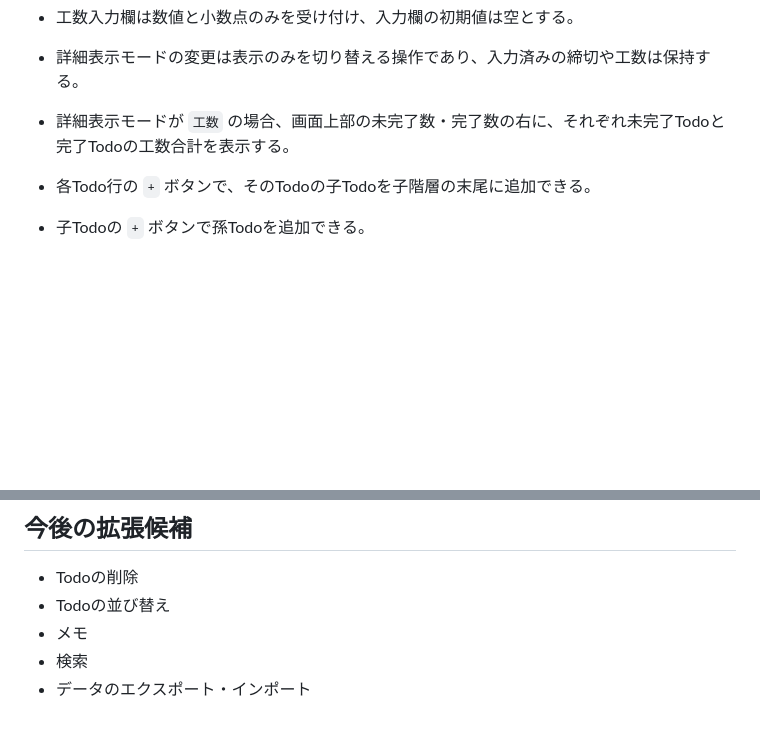
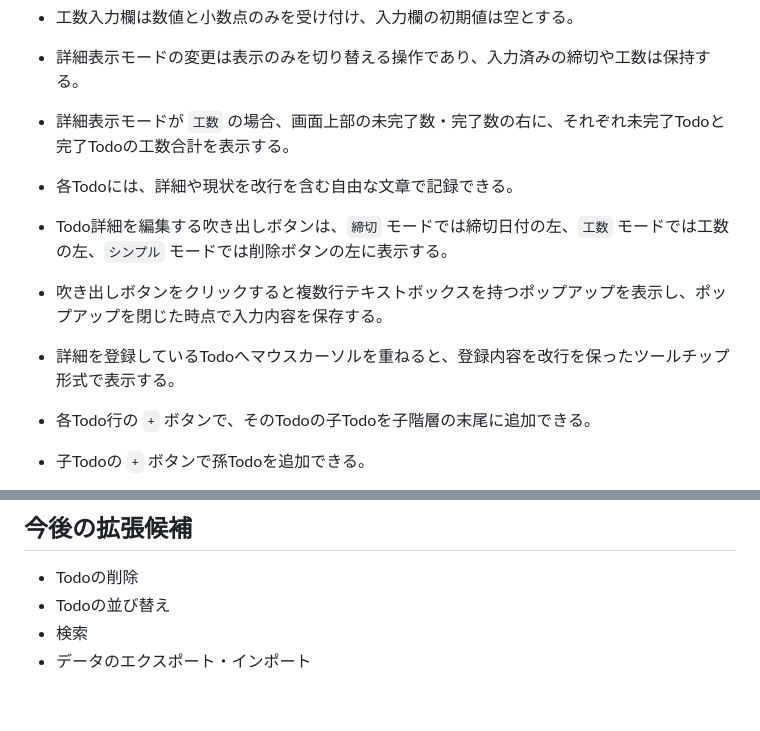
Before and after one commit to kimura-aruku/SimpleTodo, a Markdown page: docs/specification.md, 2 parts joined by grey strips. Drawn GitHub-style; blank space fills up the shorter version.

```diff
--- a/docs/specification.md
+++ b/docs/specification.md
@@ -38,6 +38,10 @@ Slack Canvas や Notion のような汎用ツールではなく、Todo管理だ
 - 工数入力欄は数値と小数点のみを受け付け、入力欄の初期値は空とする。
 - 詳細表示モードの変更は表示のみを切り替える操作であり、入力済みの締切や工数は保持する。
 - 詳細表示モードが `工数` の場合、画面上部の未完了数・完了数の右に、それぞれ未完了Todoと完了Todoの工数合計を表示する。
+- 各Todoには、詳細や現状を改行を含む自由な文章で記録できる。
+- Todo詳細を編集する吹き出しボタンは、`締切` モードでは締切日付の左、`工数` モードでは工数の左、`シンプル` モードでは削除ボタンの左に表示する。
+- 吹き出しボタンをクリックすると複数行テキストボックスを持つポップアップを表示し、ポップアップを閉じた時点で入力内容を保存する。
+- 詳細を登録しているTodoへマウスカーソルを重ねると、登録内容を改行を保ったツールチップ形式で表示する。
 - 各Todo行の `+` ボタンで、そのTodoの子Todoを子階層の末尾に追加できる。
 - 子Todoの `+` ボタンで孫Todoを追加できる。
 - 子Todoは階層が深くなるにつれてインデントして表示する。
@@ -71,6 +75,5 @@ Slack Canvas や Notion のような汎用ツールではなく、Todo管理だ
 
 - Todoの削除
 - Todoの並び替え
-- メモ
 - 検索
 - データのエクスポート・インポート
```
Also changed, not shown: docs/architecture.md (+5 -0 lines).
